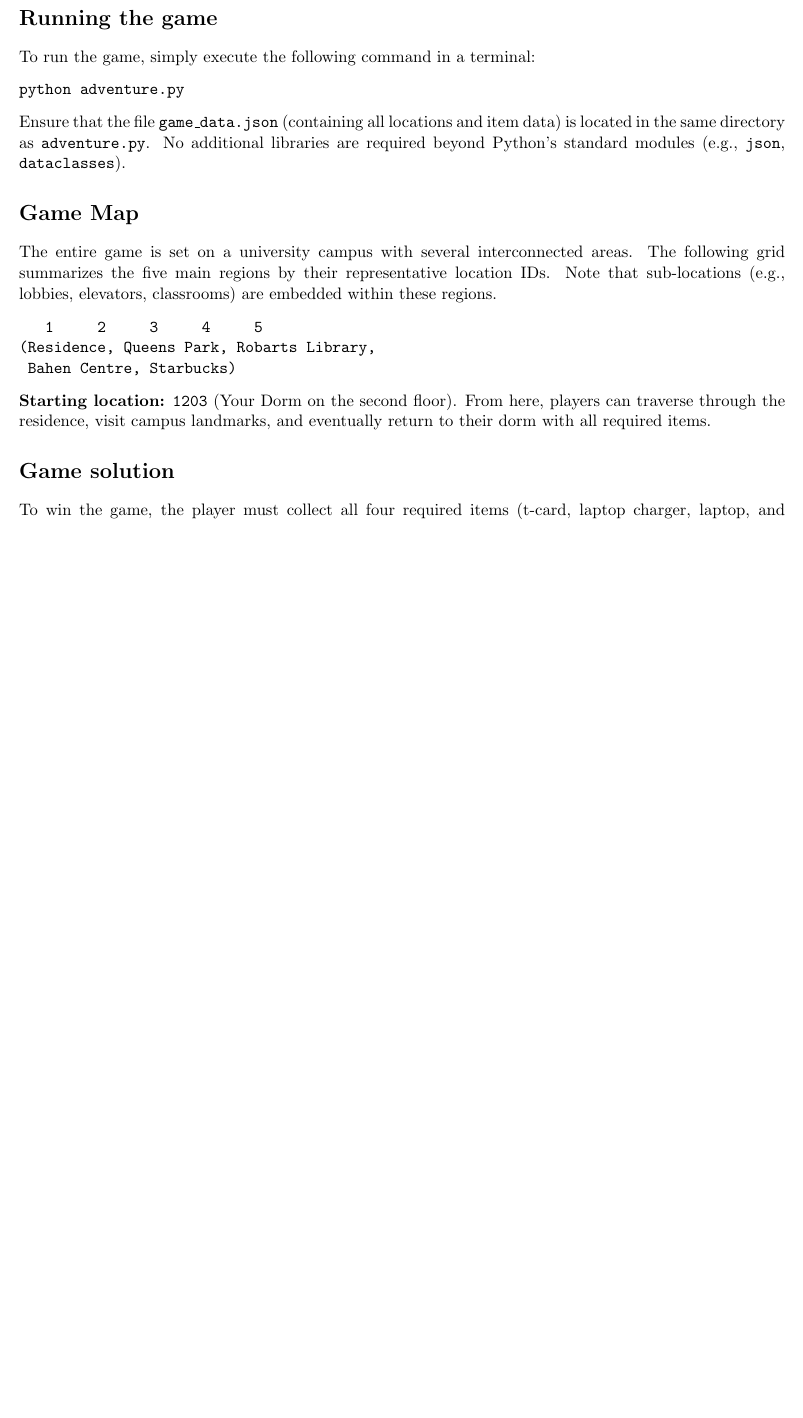
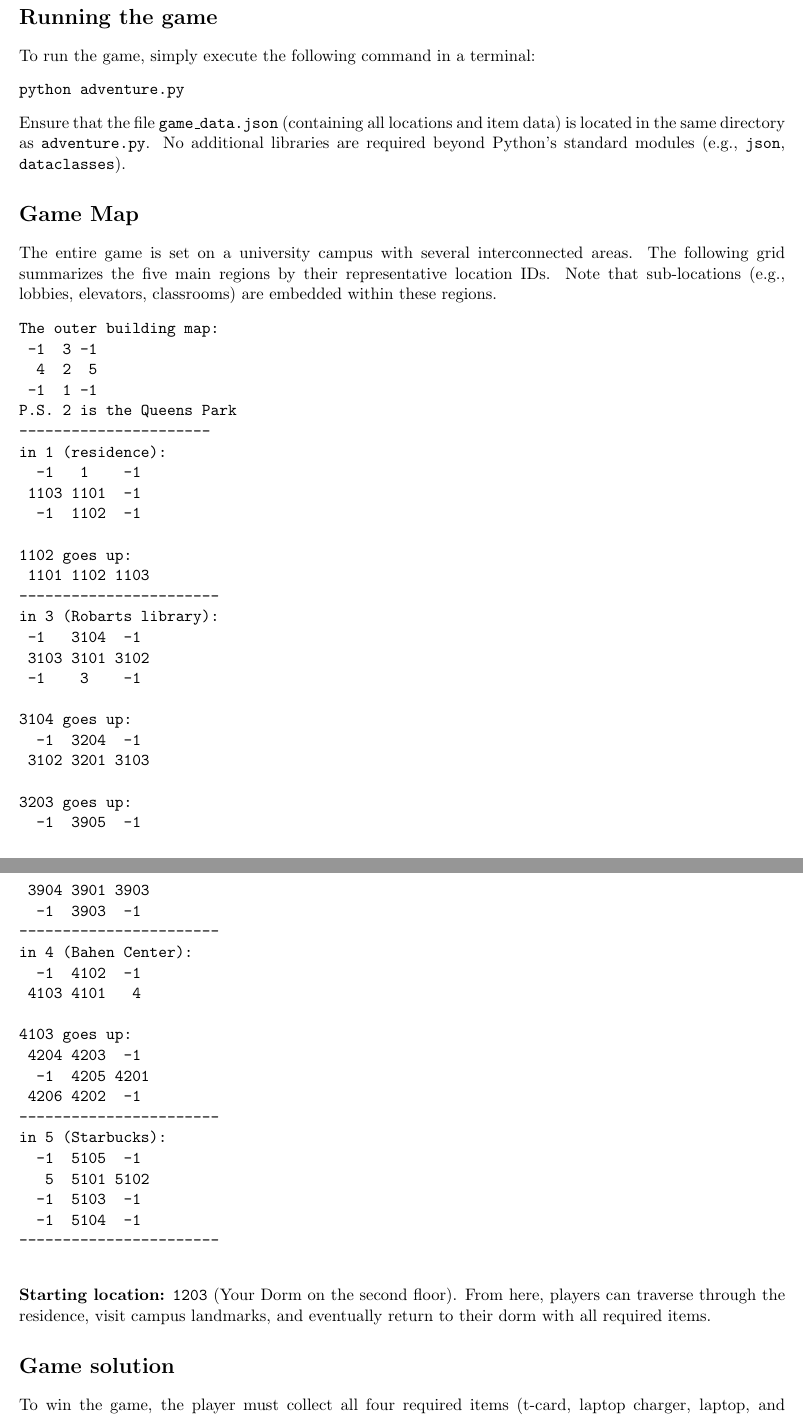
Before and after one commit to LA-star1/CSC111-Project1, a LaTeX document (starter/project1/report.tex): part of page 1 of 7 before the commit and two parts of pages 1 and 2 of 8 after it, the two joined at a grey line, cut so that both start at the same text, the shorter picture padded with empty space. Compiled offline with pdfLaTeX.

Commit message:
Add files via upload

```diff
--- a/starter/project1/report.tex
+++ b/starter/project1/report.tex
@@ -22,9 +22,50 @@ Ensure that the file \texttt{game\_data.json} (containing all locations and item
 \section*{Game Map}
 The entire game is set on a university campus with several interconnected areas. The following grid summarizes the five main regions by their representative location IDs. Note that sub-locations (e.g., lobbies, elevators, classrooms) are embedded within these regions.
 \begin{verbatim}
-   1     2     3     4     5
-(Residence, Queens Park, Robarts Library,
- Bahen Centre, Starbucks)
+The outer building map:
+ -1  3 -1
+  4  2  5
+ -1  1 -1
+P.S. 2 is the Queens Park
+----------------------
+in 1 (residence):
+  -1   1    -1
+ 1103 1101  -1
+  -1  1102  -1
+
+1102 goes up:
+ 1101 1102 1103
+-----------------------
+in 3 (Robarts library):
+ -1   3104  -1
+ 3103 3101 3102
+ -1    3    -1
+
+3104 goes up:
+  -1  3204  -1
+ 3102 3201 3103
+
+3203 goes up:
+  -1  3905  -1
+ 3904 3901 3903
+  -1  3903  -1
+-----------------------
+in 4 (Bahen Center):
+  -1  4102  -1
+ 4103 4101   4
+
+4103 goes up:
+ 4204 4203  -1
+  -1  4205 4201
+ 4206 4202  -1
+-----------------------
+in 5 (Starbucks):
+  -1  5105  -1
+   5  5101 5102
+  -1  5103  -1
+  -1  5104  -1
+-----------------------
+
 \end{verbatim}
 \textbf{Starting location:} \texttt{1203} (Your Dorm on the second floor). From here, players can traverse through the residence, visit campus landmarks, and eventually return to their dorm with all required items.
 
```
Also changed, not shown: starter/project1/report.tex (2 more changed lines).
